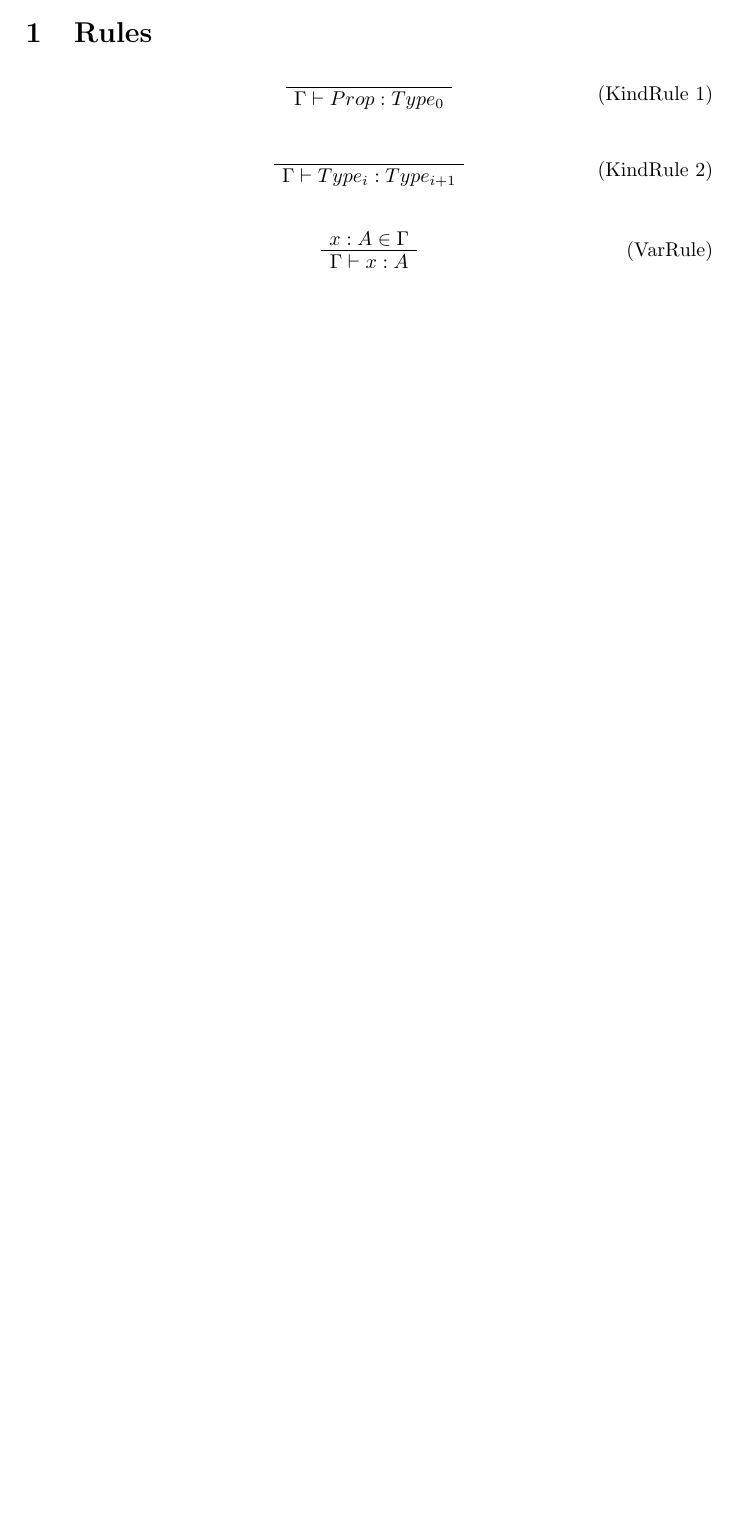
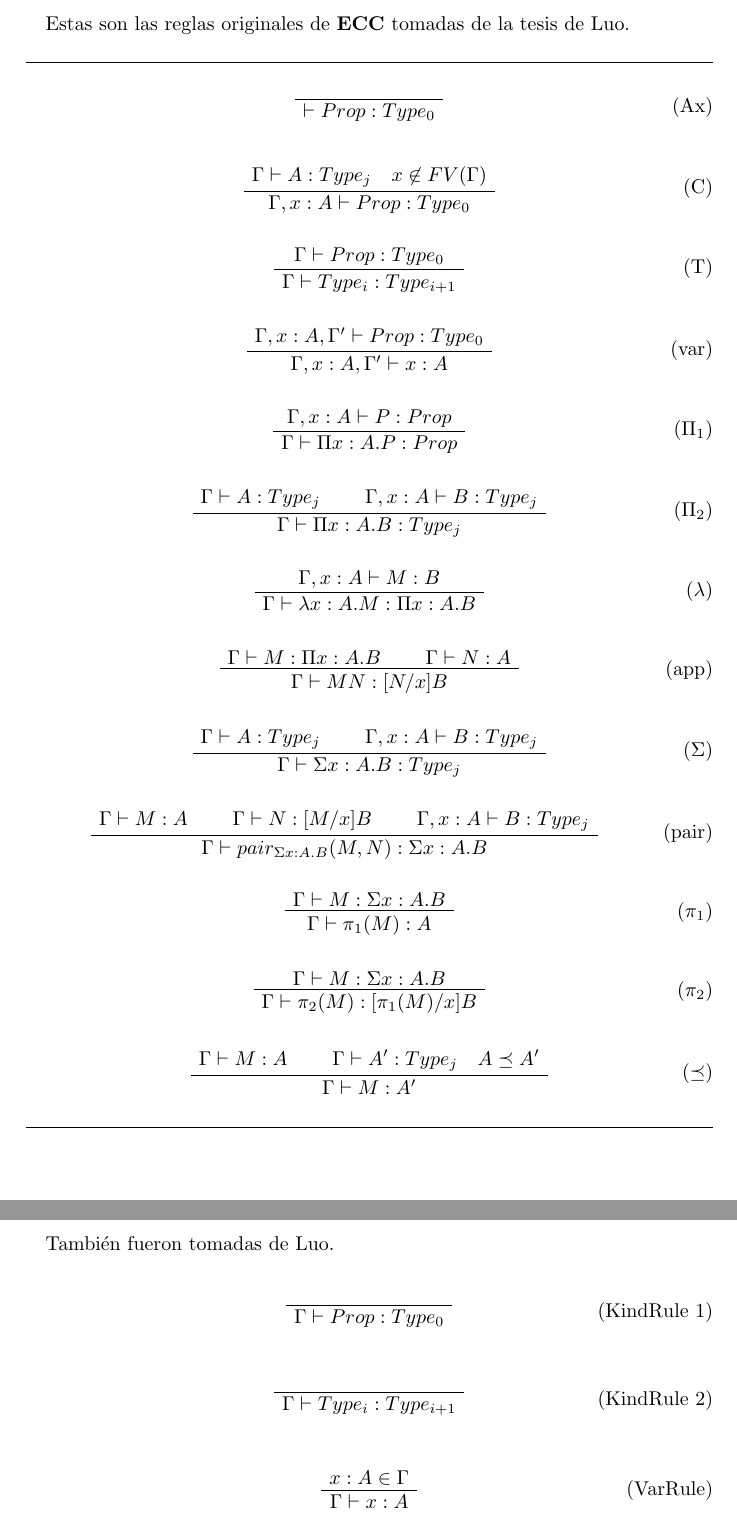
Before and after one commit to herbrand-universe/Herbrand, a LaTeX document (doc/reglas.tex, which reads doc/ecc_reglas.tex, doc/ecc_reglas2.tex): part of page 1 of 3 before the commit and two parts of pages 2 and 3 of 5 after it, the two joined at a grey line, cut at the place of the change, the shorter picture padded with empty space. Compiled offline with pdfLaTeX.

Commit message:
Update reglas.tex

```diff
--- /dev/null
+++ b/doc/ecc_reglas.tex
@@ -0,0 +1,111 @@
+
+\section{Originales}
+
+\paragraph{}Estas son las reglas originales de {\bf ECC} tomadas de la tesis de Luo.
+
+\begin{align*}
+\hline \\
+\tag{Ax}
+\AxiomC{}
+\UnaryInfC{$\vdash Prop : Type_{0}$}
+\DisplayProof
+\end{align*}
+
+
+\begin{align}
+\tag{C}
+\AxiomC{$\Gamma \vdash A : Type_{j} \quad x \not\in FV(\Gamma)$}
+\UnaryInfC{$\Gamma, x:A \vdash Prop : Type_{0}$}
+\DisplayProof
+\end{align}
+
+
+\begin{align}
+\tag{T}
+\AxiomC{$\Gamma \vdash Prop : Type_{0}$}
+\UnaryInfC{$\Gamma \vdash Type_{i} : Type_{i+1}$}
+\DisplayProof
+\end{align}
+
+
+\begin{align}
+\tag{var}
+\AxiomC{$\Gamma,x:A,\Gamma' \vdash Prop : Type_{0}$}
+\UnaryInfC{$\Gamma,x:A,\Gamma' \vdash x : A$}
+\DisplayProof
+\end{align}
+
+
+\begin{align}
+\tag{$\Pi_{1}$}
+\AxiomC{$\Gamma, x:A \vdash P : Prop$}
+\UnaryInfC{$\Gamma \vdash \Pi x:A.P : Prop$}
+\DisplayProof
+\end{align}
+
+\begin{align}
+\tag{$\Pi_{2}$}
+\AxiomC{$\Gamma \vdash A : Type_{j}$}
+\AxiomC{$\Gamma, x:A \vdash B : Type_{j}$}
+\BinaryInfC{$\Gamma \vdash \Pi x:A.B : Type_{j}$}
+\DisplayProof
+\end{align}
+
+\begin{align}
+\tag{$\lambda$}
+\AxiomC{$\Gamma, x:A \vdash M : B$}
+\UnaryInfC{$\Gamma \vdash \lambda x:A.M : \Pi x:A.B$}
+\DisplayProof
+\end{align}
+
+
+\begin{align}
+\tag{app}
+\AxiomC{$\Gamma \vdash M : \Pi x:A.B$}
+\AxiomC{$\Gamma \vdash N : A$}
+\BinaryInfC{$\Gamma \vdash M N : [N/x]B$}
+\DisplayProof
+\end{align}
+
+\begin{align}
+\tag{$\Sigma$}
+\AxiomC{$\Gamma \vdash A:Type_{j} $}
+\AxiomC{$\Gamma,x:A \vdash B:Type_{j} $}
+\BinaryInfC{$\Gamma \vdash \Sigma x:A.B : Type_{j}$}
+\DisplayProof
+\end{align}
+
+\begin{align}
+\tag{pair}
+\AxiomC{$\Gamma \vdash M:A$}
+\AxiomC{$\Gamma \vdash N : [M/x] B$}
+\AxiomC{$\Gamma, x:A \vdash B : Type_{j}$}
+\TrinaryInfC{$\Gamma \vdash pair_{\Sigma x:A.B} (M,N) : \Sigma x:A.B$}
+\DisplayProof
+\end{align}
+
+
+\begin{align}
+\tag{$\pi_{1}$}
+\AxiomC{$\Gamma \vdash M : \Sigma x:A.B$}
+\UnaryInfC{$\Gamma \vdash \pi_{1}(M) : A$}
+\DisplayProof
+\end{align}
+
+
+\begin{align}
+\tag{$\pi_{2}$}
+\AxiomC{$\Gamma \vdash M : \Sigma x:A.B$}
+\UnaryInfC{$\Gamma \vdash \pi_{2}(M) : [\pi_{1}(M)/x]B$}
+\DisplayProof
+\end{align}
+
+\begin{align*}
+\tag{$\preceq$}
+\AxiomC{$\Gamma \vdash M:A$}
+\AxiomC{$\Gamma \vdash A':Type_{j} \quad A \preceq A'$}
+\BinaryInfC{$\Gamma \vdash M : A'$}
+\DisplayProof \\
+\\
+\hline
+\end{align*}
--- /dev/null
+++ b/doc/ecc_reglas2.tex
@@ -0,0 +1,23 @@
+\section{ECC: Syntax-directed rules}
+\paragraph{} Tambi\'en fueron tomadas de Luo.
+
+\begin{align}
+  \AxiomC{}
+  \tag{KindRule 1}
+  \UnaryInfC{$\Gamma \vdash Prop : Type_{0}$}
+  \DisplayProof
+\end{align}
+
+\begin{align*}
+  \AxiomC{}
+  \tag{KindRule 2}
+  \UnaryInfC{$\Gamma \vdash Type_{i} : Type_{i+1} $}
+  \DisplayProof
+\end{align*}
+
+\begin{align}
+  \AxiomC{$x : A \in \Gamma$}
+  \tag{VarRule}
+  \UnaryInfC{$\Gamma \vdash x : A $}
+  \DisplayProof
+\end{align}
--- a/doc/reglas.tex
+++ b/doc/reglas.tex
@@ -12,27 +12,7 @@
 
 
 %%%%%%%%%%%%%%%%%%%%%%%%%%%%%%%%%%%%%%%%%%%%%%%%%%%%%%%%%%%%%%%%%%%%%%%%%%%%%%%
-% Rules
+% ECC: Reglas originales
 %%%%%%%%%%%%%%%%%%%%%%%%%%%%%%%%%%%%%%%%%%%%%%%%%%%%%%%%%%%%%%%%%%%%%%%%%%%%%%%
-\section{Rules}
+\include{ecc_reglas}
 
-\begin{align}
-  \AxiomC{}
-  \tag{KindRule 1}
-  \UnaryInfC{$\Gamma \vdash Prop : Type_{0}$}
-  \DisplayProof
-\end{align}
-
-\begin{align*}
-  \AxiomC{}
-  \tag{KindRule 2}
-  \UnaryInfC{$\Gamma \vdash Type_{i} : Type_{i+1} $}
-  \DisplayProof
-\end{align*}
-
-\begin{align}
-  \AxiomC{$x : A \in \Gamma$}
-  \tag{VarRule}
-  \UnaryInfC{$\Gamma \vdash x : A $}
-  \DisplayProof
-\end{align}
```
Also changed, not shown: doc/ecc_reglas2.tex (73 more changed lines), doc/reglas.tex (77 more changed lines).
